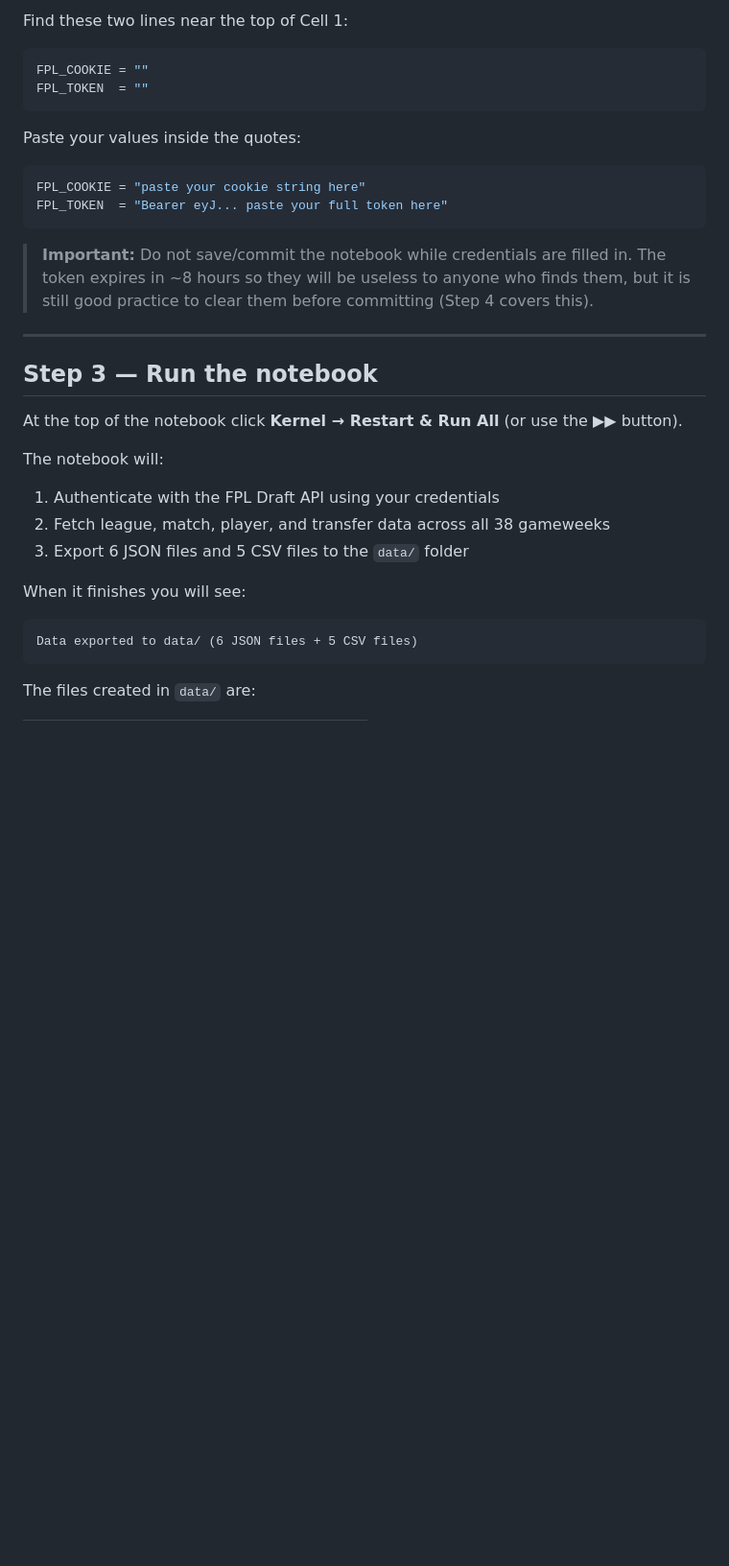
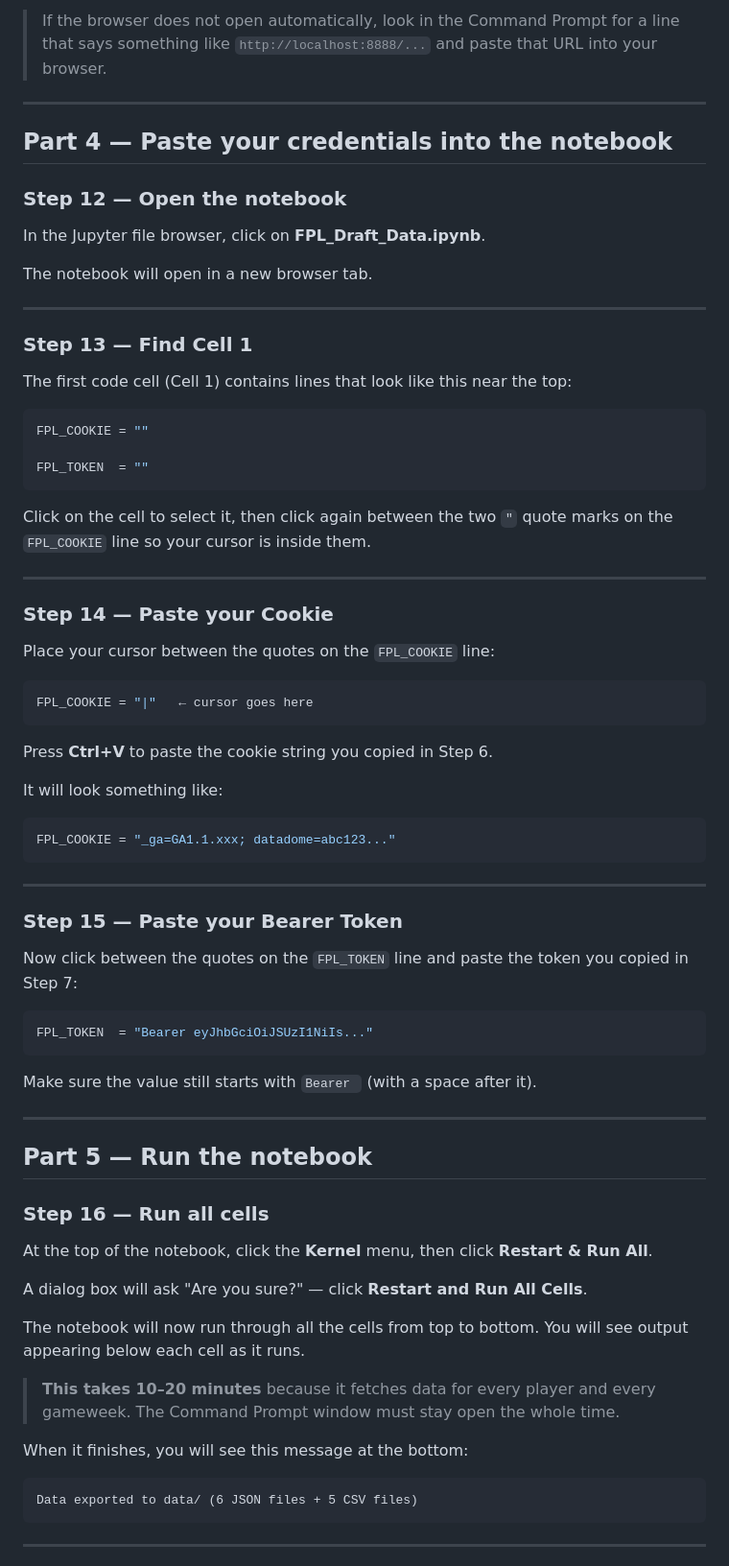
Before and after one commit to samelgar141-netizen/FPL-Draft-App, a Markdown page: HOW_TO_UPDATE_DATA.md, the part around one of its changes. Shown at 96% size. GitHub-like rendering; blank space fills up the shorter version.

````diff
--- a/HOW_TO_UPDATE_DATA.md
+++ b/HOW_TO_UPDATE_DATA.md
@@ -80,38 +163,79 @@ Your browser will open. Click on **FPL_Draft_Data.ipynb**.
 
-Find these two lines near the top of Cell 1:
+> If the browser does not open automatically, look in the Command Prompt for a line that says something like `http://localhost:8888/...` and paste that URL into your browser.
+
+---
+
+## Part 4 — Paste your credentials into the notebook
+
+### Step 12 — Open the notebook
+
+In the Jupyter file browser, click on **FPL_Draft_Data.ipynb**.
+
+The notebook will open in a new browser tab.
+
+---
+
+### Step 13 — Find Cell 1
+
+The first code cell (Cell 1) contains lines that look like this near the top:
 
 ```python
 FPL_COOKIE = ""
+
 FPL_TOKEN  = ""
 ```
 
-Paste your values inside the quotes:
-
-```python
-FPL_COOKIE = "paste your cookie string here"
-FPL_TOKEN  = "Bearer eyJ... paste your full token here"
-```
-
-> **Important:** Do not save/commit the notebook while credentials are filled in.
-> The token expires in ~8 hours so they will be useless to anyone who finds them,
-> but it is still good practice to clear them before committing (Step 4 covers this).
+Click on the cell to select it, then click again between the two `"` quote marks on the `FPL_COOKIE` line so your cursor is inside them.
 
 ---
 
-## Step 3 — Run the notebook
+### Step 14 — Paste your Cookie
 
-At the top of the notebook click **Kernel → Restart & Run All** (or use the ▶▶ button).
+Place your cursor between the quotes on the `FPL_COOKIE` line:
 
-The notebook will:
-1. Authenticate with the FPL Draft API using your credentials
-2. Fetch league, match, player, and transfer data across all 38 gameweeks
-3. Export 6 JSON files and 5 CSV files to the `data/` folder
+```python
+FPL_COOKIE = "|"   ← cursor goes here
+```
 
-When it finishes you will see:
+Press **Ctrl+V** to paste the cookie string you copied in Step 6.
+
+It will look something like:
+
+```python
+FPL_COOKIE = "_ga=GA1.1.xxx; datadome=abc123..."
+```
+
+---
+
+### Step 15 — Paste your Bearer Token
+
+Now click between the quotes on the `FPL_TOKEN` line and paste the token you copied in Step 7:
+
+```python
+FPL_TOKEN  = "Bearer eyJhbGciOiJSUzI1NiIs..."
+```
+
+Make sure the value still starts with `Bearer ` (with a space after it).
+
+---
+
+## Part 5 — Run the notebook
+
+### Step 16 — Run all cells
+
+At the top of the notebook, click the **Kernel** menu, then click **Restart & Run All**.
+
+A dialog box will ask "Are you sure?" — click **Restart and Run All Cells**.
+
+The notebook will now run through all the cells from top to bottom. You will see output appearing below each cell as it runs.
+
+> **This takes 10–20 minutes** because it fetches data for every player and every gameweek. The Command Prompt window must stay open the whole time.
+
+When it finishes, you will see this message at the bottom:
 
 ```
 Data exported to data/ (6 JSON files + 5 CSV files)
 ```
 
-The files created in `data/` are:
+---
 
````
Also changed, not shown: other parts of HOW_TO_UPDATE_DATA.md (+174 -99 lines).
